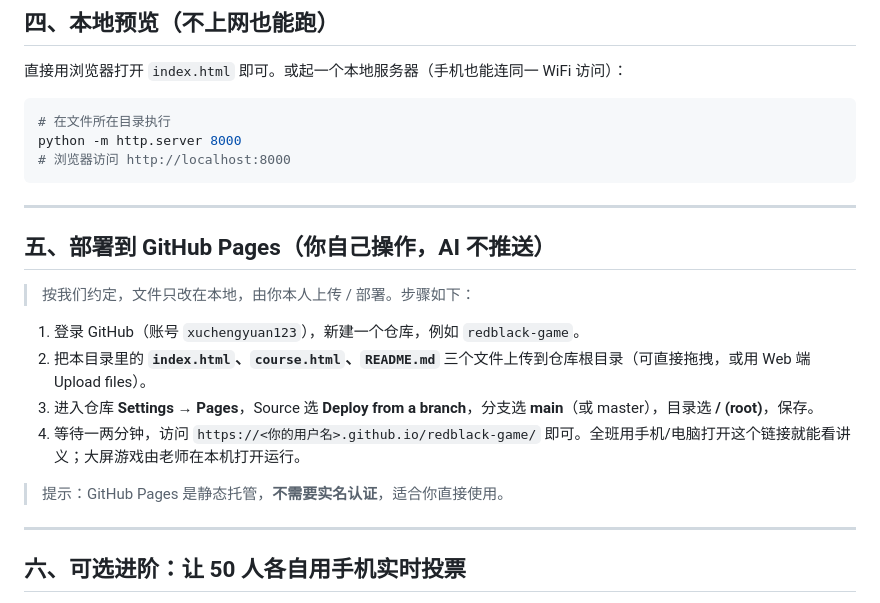
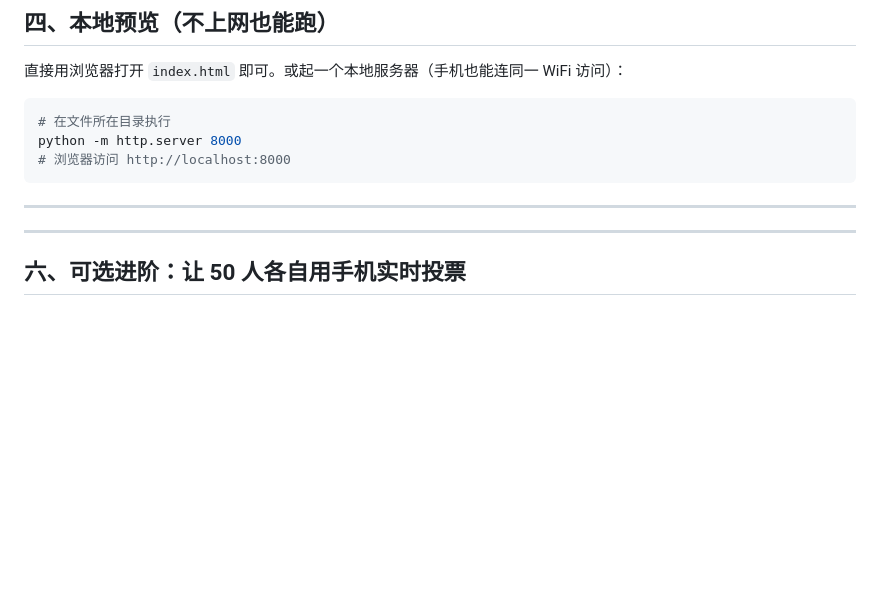
Before and after one commit to xuchengyuan123/redblack-game, a Markdown page: README.md, the part around the change. Rendered like a GitHub page; blank space fills up the shorter version.

Commit message:
Remove GitHub Pages deployment instructions
Removed deployment instructions for GitHub Pages from the README.

```diff
--- a/README.md
+++ b/README.md
@@ -58,16 +58,6 @@ python -m http.server 8000
 
 ---
 
-## 五、部署到 GitHub Pages（你自己操作，AI 不推送）
-
-> 按我们约定，文件只改在本地，由你本人上传 / 部署。步骤如下：
-
-1. 登录 GitHub（账号 `xuchengyuan123`），新建一个仓库，例如 `redblack-game`。
-2. 把本目录里的 **`index.html`、`course.html`、`README.md`** 三个文件上传到仓库根目录（可直接拖拽，或用 Web 端 Upload files）。
-3. 进入仓库 **Settings → Pages**，Source 选 **Deploy from a branch**，分支选 **main**（或 master），目录选 **/ (root)**，保存。
-4. 等待一两分钟，访问 `https://<你的用户名>.github.io/redblack-game/` 即可。全班用手机/电脑打开这个链接就能看讲义；大屏游戏由老师在本机打开运行。
-
-> 提示：GitHub Pages 是静态托管，**不需要实名认证**，适合你直接使用。
 
 ---
 
```
